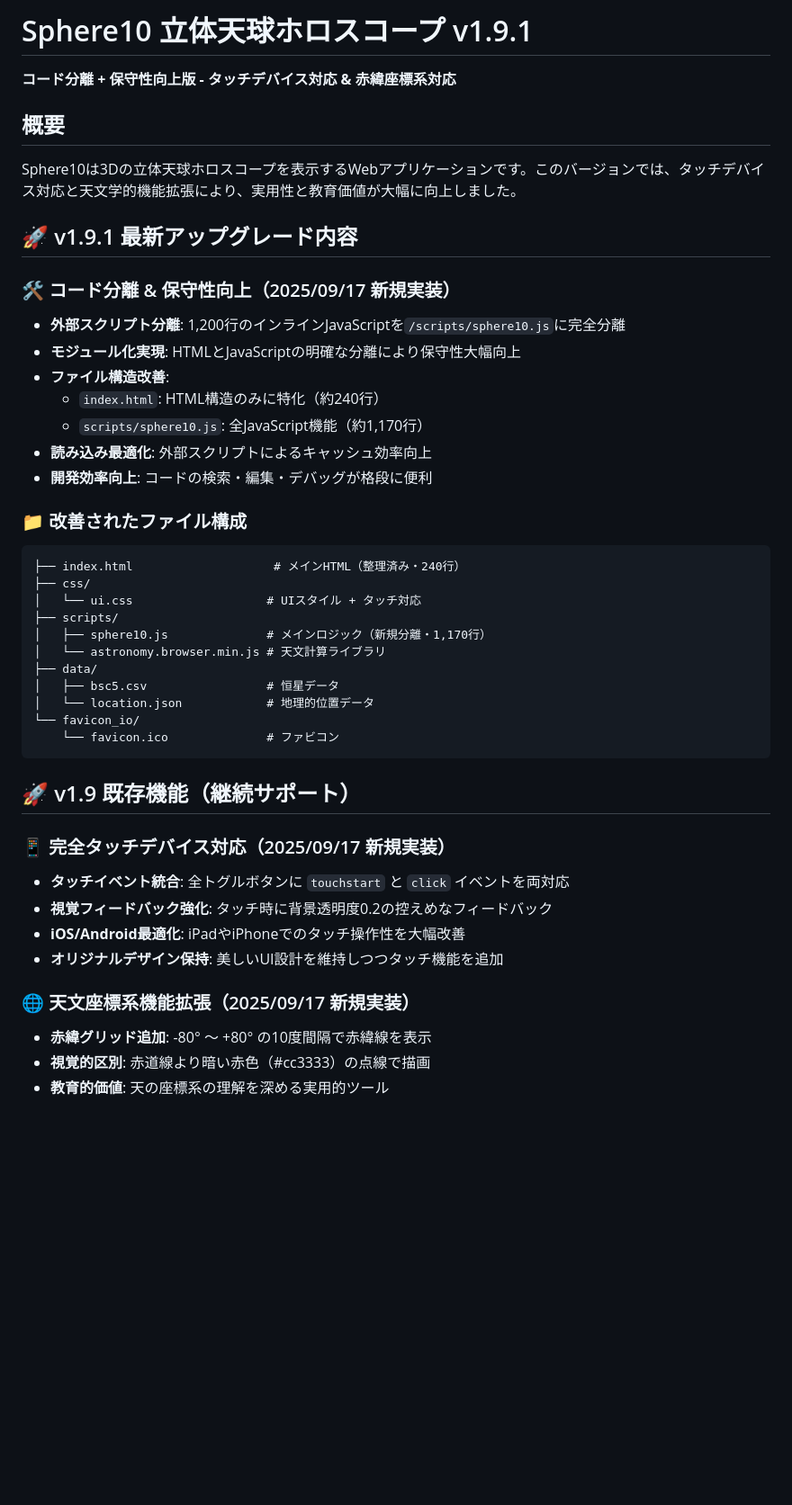
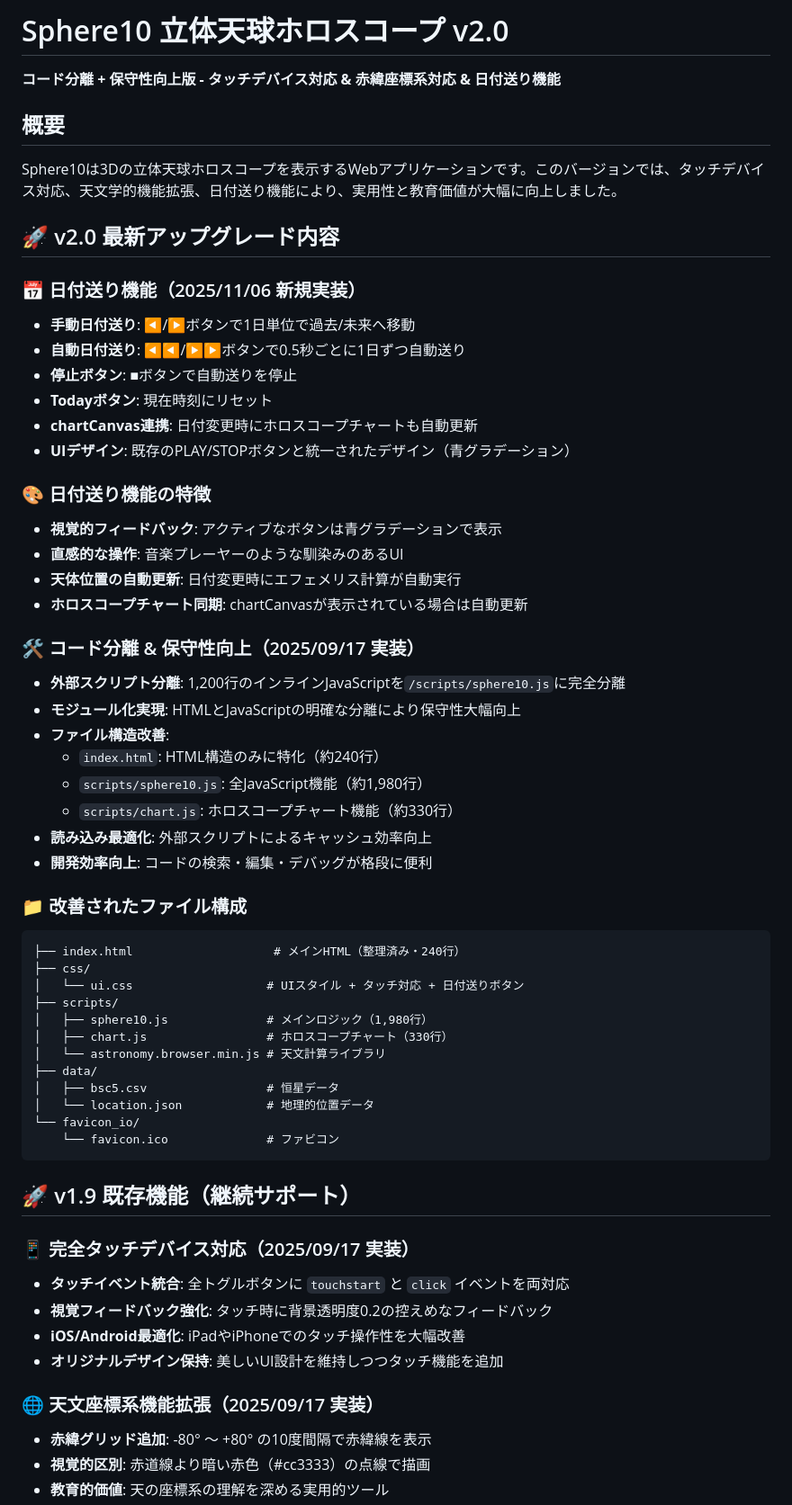
Before and after one commit to astrogrammar/sphere10, a Markdown page: README.md, the part around one of its changes. Shown at 90% size. Rendered like a GitHub page; blank space fills up the shorter version.

````diff
--- a/README.md
+++ b/README.md
@@ -1,19 +1,34 @@
-# Sphere10 立体天球ホロスコープ v1.9.1
+# Sphere10 立体天球ホロスコープ v2.0
 
-**コード分離 + 保守性向上版 - タッチデバイス対応 & 赤緯座標系対応**
+**コード分離 + 保守性向上版 - タッチデバイス対応 & 赤緯座標系対応 & 日付送り機能**
 
 ## 概要
 
-Sphere10は3Dの立体天球ホロスコープを表示するWebアプリケーションです。このバージョンでは、タッチデバイス対応と天文学的機能拡張により、実用性と教育価値が大幅に向上しました。
+Sphere10は3Dの立体天球ホロスコープを表示するWebアプリケーションです。このバージョンでは、タッチデバイス対応、天文学的機能拡張、日付送り機能により、実用性と教育価値が大幅に向上しました。
 
-## 🚀 v1.9.1 最新アップグレード内容
+## 🚀 v2.0 最新アップグレード内容
 
-### 🛠️ コード分離 & 保守性向上（2025/09/17 新規実装）
+### 📅 日付送り機能（2025/11/06 新規実装）
+- **手動日付送り**: ◀/▶ボタンで1日単位で過去/未来へ移動
+- **自動日付送り**: ◀◀/▶▶ボタンで0.5秒ごとに1日ずつ自動送り
+- **停止ボタン**: ■ボタンで自動送りを停止
+- **Todayボタン**: 現在時刻にリセット
+- **chartCanvas連携**: 日付変更時にホロスコープチャートも自動更新
+- **UIデザイン**: 既存のPLAY/STOPボタンと統一されたデザイン（青グラデーション）
+
+### 🎨 日付送り機能の特徴
+- **視覚的フィードバック**: アクティブなボタンは青グラデーションで表示
+- **直感的な操作**: 音楽プレーヤーのような馴染みのあるUI
+- **天体位置の自動更新**: 日付変更時にエフェメリス計算が自動実行
+- **ホロスコープチャート同期**: chartCanvasが表示されている場合は自動更新
+
+### 🛠️ コード分離 & 保守性向上（2025/09/17 実装）
 - **外部スクリプト分離**: 1,200行のインラインJavaScriptを`/scripts/sphere10.js`に完全分離
 - **モジュール化実現**: HTMLとJavaScriptの明確な分離により保守性大幅向上
 - **ファイル構造改善**:
   - `index.html`: HTML構造のみに特化（約240行）
-  - `scripts/sphere10.js`: 全JavaScript機能（約1,170行）
+  - `scripts/sphere10.js`: 全JavaScript機能（約1,980行）
+  - `scripts/chart.js`: ホロスコープチャート機能（約330行）
 - **読み込み最適化**: 外部スクリプトによるキャッシュ効率向上
 - **開発効率向上**: コードの検索・編集・デバッグが格段に便利
 
@@ -21,9 +36,10 @@ Sphere10は3Dの立体天球ホロスコープを表示するWebアプリケー
 ```
 ├── index.html                    # メインHTML（整理済み・240行）
 ├── css/
-│   └── ui.css                   # UIスタイル + タッチ対応
+│   └── ui.css                   # UIスタイル + タッチ対応 + 日付送りボタン
 ├── scripts/
-│   ├── sphere10.js              # メインロジック（新規分離・1,170行）
+│   ├── sphere10.js              # メインロジック（1,980行）
+│   ├── chart.js                 # ホロスコープチャート（330行）
 │   └── astronomy.browser.min.js # 天文計算ライブラリ
 ├── data/
 │   ├── bsc5.csv                 # 恒星データ
@@ -34,13 +50,13 @@ Sphere10は3Dの立体天球ホロスコープを表示するWebアプリケー
 
 ## 🚀 v1.9 既存機能（継続サポート）
 
-### 📱 完全タッチデバイス対応（2025/09/17 新規実装）
+### 📱 完全タッチデバイス対応（2025/09/17 実装）
 - **タッチイベント統合**: 全トグルボタンに `touchstart` と `click` イベントを両対応
 - **視覚フィードバック強化**: タッチ時に背景透明度0.2の控えめなフィードバック
 - **iOS/Android最適化**: iPadやiPhoneでのタッチ操作性を大幅改善
 - **オリジナルデザイン保持**: 美しいUI設計を維持しつつタッチ機能を追加
 
-### 🌐 天文座標系機能拡張（2025/09/17 新規実装）
+### 🌐 天文座標系機能拡張（2025/09/17 実装）
 - **赤緯グリッド追加**: -80° ～ +80° の10度間隔で赤緯線を表示
 - **視覚的区別**: 赤道線より暗い赤色（#cc3333）の点線で描画
 - **教育的価値**: 天の座標系の理解を深める実用的ツール
````
Also changed, not shown: other parts of README.md (+58 -10 lines).
